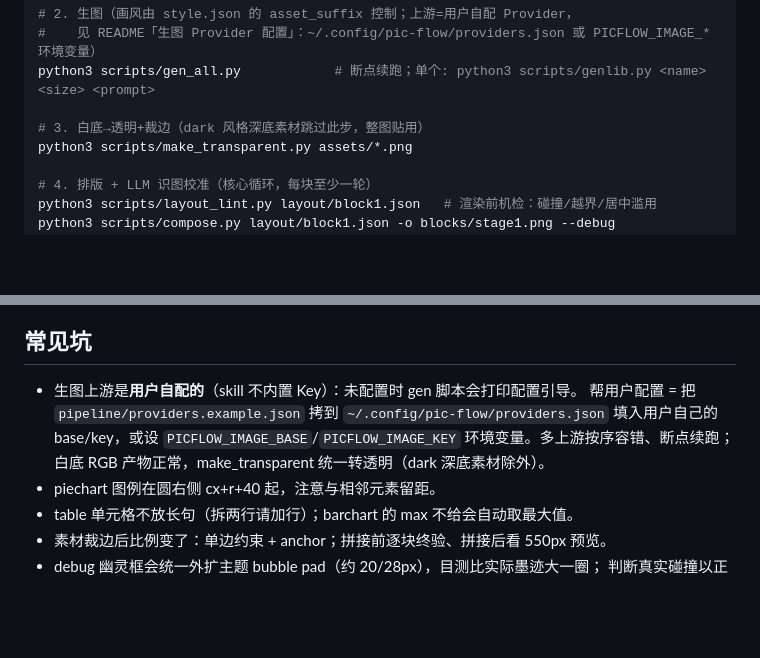
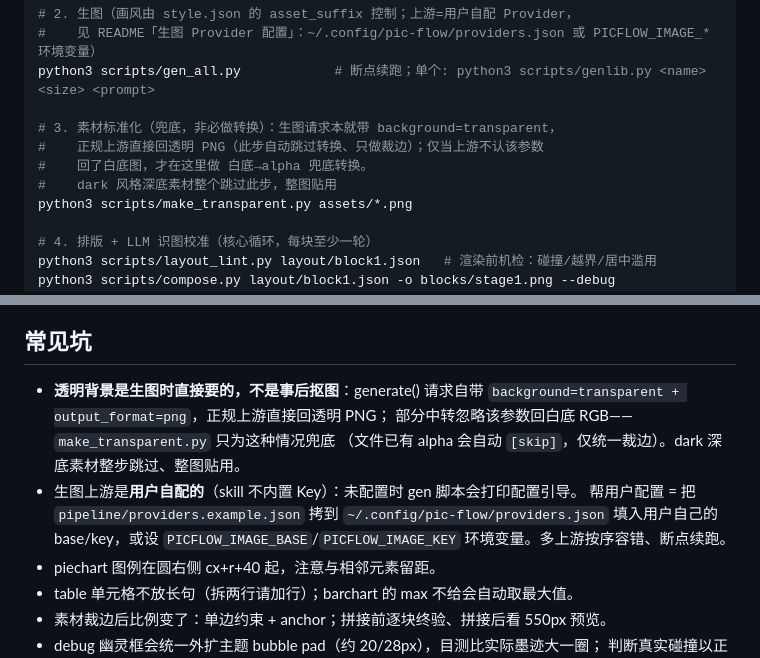
Before and after one commit to liujuntao123/pic-flow, a Markdown page: SKILL.md, 2 parts joined by grey strips. Rendered like a GitHub page; blank space fills up the shorter version.

```diff
--- a/SKILL.md
+++ b/SKILL.md
@@ -120,7 +120,10 @@ cd ~/workspace/<主题名>
 #    见 README「生图 Provider 配置」：~/.config/pic-flow/providers.json 或 PICFLOW_IMAGE_* 环境变量）
 python3 scripts/gen_all.py            # 断点续跑；单个: python3 scripts/genlib.py <name> <size> <prompt>
 
-# 3. 白底→透明+裁边（dark 风格深底素材跳过此步，整图贴用）
+# 3. 素材标准化（兜底，非必做转换）：生图请求本就带 background=transparent，
+#    正规上游直接回透明 PNG（此步自动跳过转换、只做裁边）；仅当上游不认该参数
+#    回了白底图，才在这里做 白底→alpha 兜底转换。
+#    dark 风格深底素材整个跳过此步，整图贴用
 python3 scripts/make_transparent.py assets/*.png
 
 # 4. 排版 + LLM 识图校准（核心循环，每块至少一轮）
@@ -202,11 +205,14 @@ layout 内写 `"theme"` 可覆盖。新增风格 = 新增一个 styles/*.json，
 
 ## 常见坑
 
+- **透明背景是生图时直接要的，不是事后抠图**：generate() 请求自带
+  `background=transparent + output_format=png`，正规上游直接回透明 PNG；
+  部分中转忽略该参数回白底 RGB——`make_transparent.py` 只为这种情况兜底
+  （文件已有 alpha 会自动 `[skip]`，仅统一裁边）。dark 深底素材整步跳过、整图贴用。
 - 生图上游是**用户自配的**（skill 不内置 Key）：未配置时 gen 脚本会打印配置引导。
   帮用户配置 = 把 `pipeline/providers.example.json` 拷到
   `~/.config/pic-flow/providers.json` 填入用户自己的 base/key，或设
-  `PICFLOW_IMAGE_BASE`/`PICFLOW_IMAGE_KEY` 环境变量。多上游按序容错、断点续跑；
-  白底 RGB 产物正常，make_transparent 统一转透明（dark 深底素材除外）。
+  `PICFLOW_IMAGE_BASE`/`PICFLOW_IMAGE_KEY` 环境变量。多上游按序容错、断点续跑。
 - piechart 图例在圆右侧 cx+r+40 起，注意与相邻元素留距。
 - table 单元格不放长句（拆两行请加行）；barchart 的 max 不给会自动取最大值。
 - 素材裁边后比例变了：单边约束 + anchor；拼接前逐块终验、拼接后看 550px 预览。
```
Also changed, not shown: README.md (+6 -3 lines).
